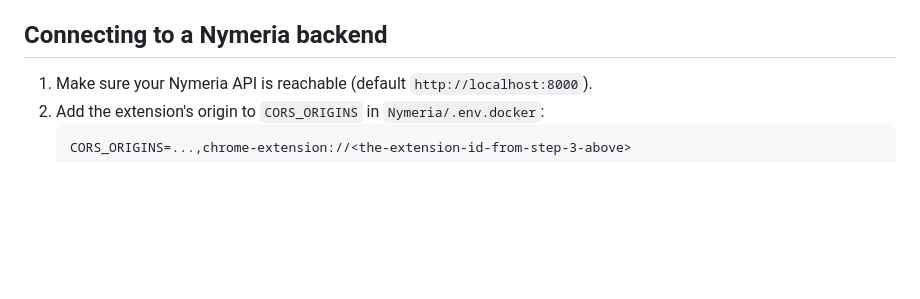
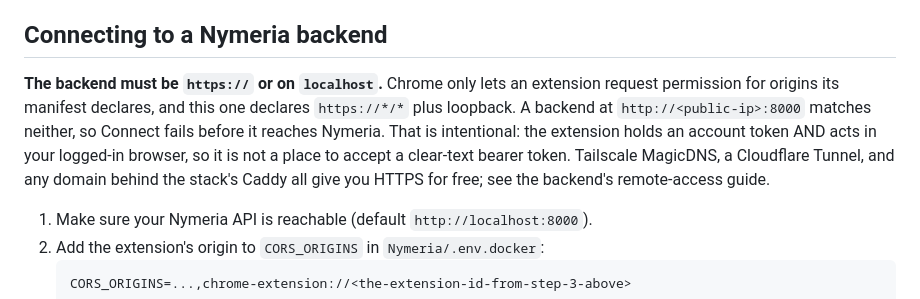
Before and after one commit to ManningAskew7/nymeria-browser, a Markdown page: README.md, the part around the change. Drawn GitHub-style; blank space fills up the shorter version.

Commit message:
docs: state the HTTPS-or-localhost requirement up front
Connect against an http:// public IP fails inside Chrome's permission layer,
before any Nymeria code runs, so the symptom is a button that does nothing.
Say so where someone is about to hit it, and say why it is deliberate.

````diff
--- a/README.md
+++ b/README.md
@@ -69,6 +69,15 @@ Load the unpacked extension from `dist/`:
 
 ## Connecting to a Nymeria backend
 
+**The backend must be `https://` or on `localhost`.** Chrome only lets an
+extension request permission for origins its manifest declares, and this one
+declares `https://*/*` plus loopback. A backend at `http://<public-ip>:8000`
+matches neither, so Connect fails before it reaches Nymeria. That is
+intentional: the extension holds an account token AND acts in your logged-in
+browser, so it is not a place to accept a clear-text bearer token. Tailscale
+MagicDNS, a Cloudflare Tunnel, and any domain behind the stack's Caddy all
+give you HTTPS for free; see the backend's remote-access guide.
+
 1. Make sure your Nymeria API is reachable (default `http://localhost:8000`).
 2. Add the extension's origin to `CORS_ORIGINS` in `Nymeria/.env.docker`:
    ```
````
